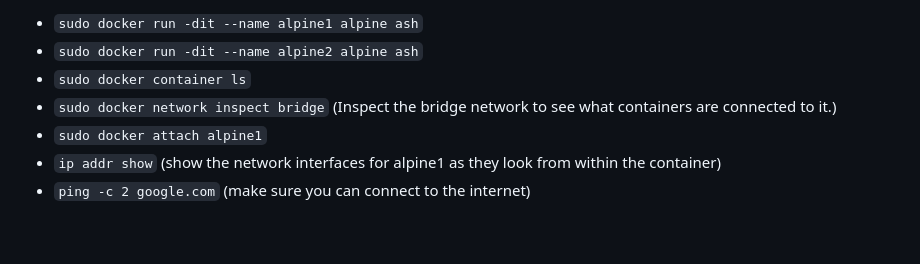
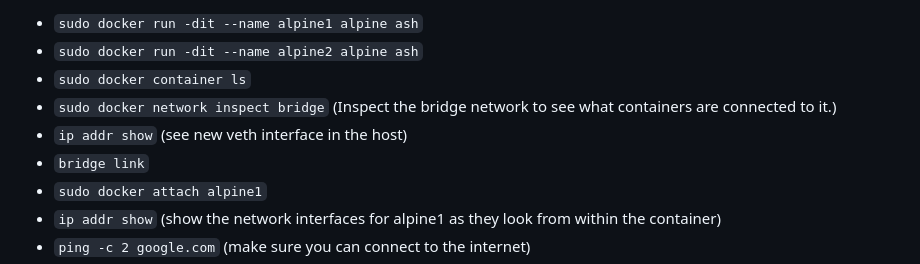
Before and after one commit to icta-tecaji/docker-kubernetes-prakticna-delavnica, a Markdown page: 05_Docker_Networking/README.md, the part around the change. Drawn GitHub-style; blank space fills up the shorter version.

```diff
--- a/05_Docker_Networking/README.md
+++ b/05_Docker_Networking/README.md
@@ -69,6 +69,8 @@ Start two alpine containers running `ash`, which is Alpine’s default shell rat
 - `sudo docker run -dit --name alpine2 alpine ash`
 - `sudo docker container ls`
 - `sudo docker network inspect bridge` (Inspect the bridge network to see what containers are connected to it.)
+- `ip addr show` (see new veth interface in the host)
+- `bridge link`
 - `sudo docker attach alpine1`
 - `ip addr show` (show the network interfaces for alpine1 as they look from within the container)
 - `ping -c 2 google.com` (make sure you can connect to the internet)
```
Also changed, not shown: 06_Building_Images/README.md (+18 -5 lines), README.md (+9 -0 lines), 06_Building_Images/images/img01.png (added), 1 other file.
